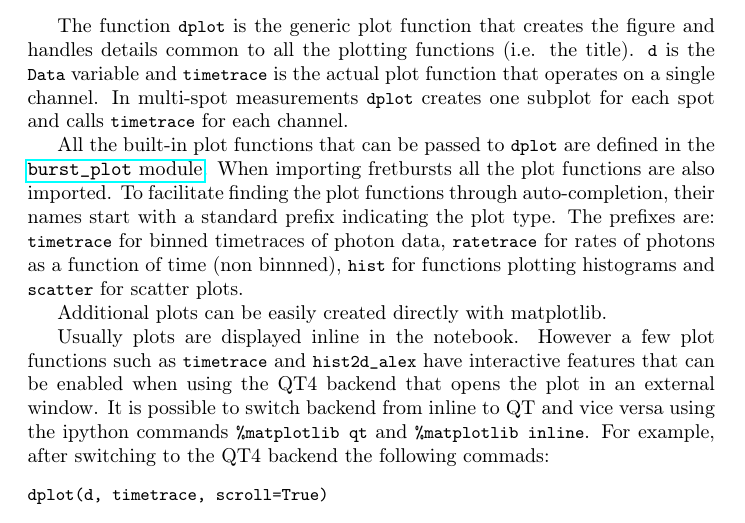
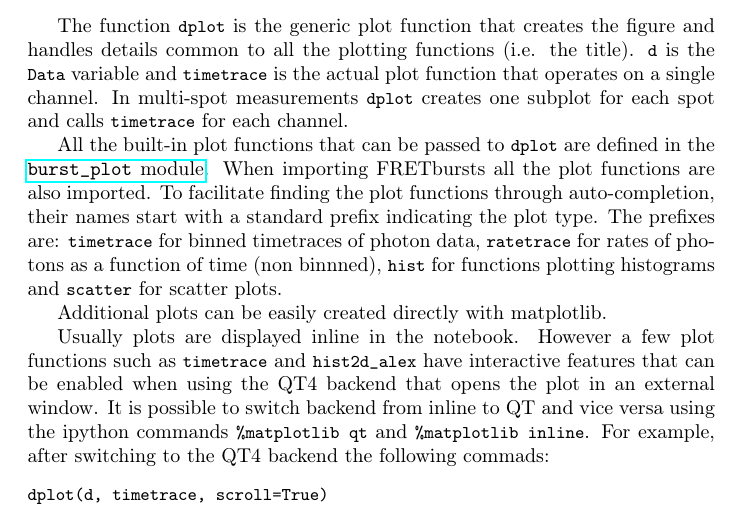
Before and after one commit to tritemio/fretbursts_paper, a LaTeX paper (main.tex, which reads Concepts.tex): part of page 6 of 17, cut so that both start at the same text. Compiled offline with pdfLaTeX.

Commit message:
edited Concepts.tex

```diff
--- a/Concepts.tex
+++ b/Concepts.tex
@@ -142,7 +142,7 @@ each channel.
 All the built-in plot functions that can be passed to
 \verb|dplot| are defined in the
 \href{http://fretbursts.readthedocs.org/en/latest/plots.html}{\texttt{burst\_plot} module}.
-When importing fretbursts all the plot functions are also imported.
+When importing FRETbursts all the plot functions are also imported.
 To facilitate finding the plot functions through auto-completion,
 their names start with a standard prefix indicating the
 plot type. The prefixes are: \verb|timetrace| for binned timetraces
```
